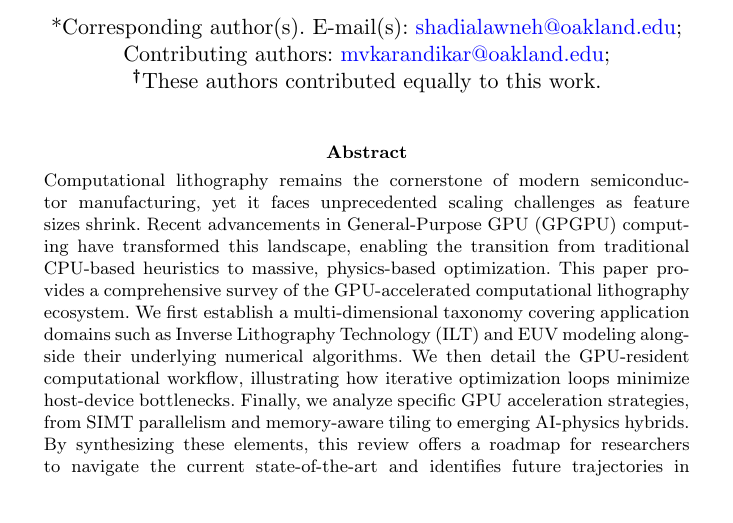
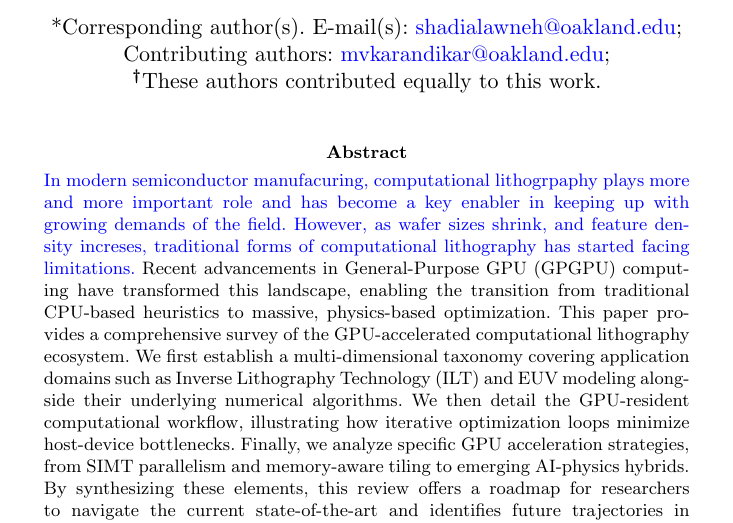
Before and after one commit to karmayur/LatexFiles, a LaTeX paper (sn-article.tex): part of page 1 of 45, cut so that both start at the same text. Compiled offline with pdfLaTeX.

Commit message:
Updated summary

```diff
--- a/sn-article.tex
+++ b/sn-article.tex
@@ -122,7 +122,8 @@ Roadmap
 
 \abstract
 {
-Computational lithography remains the cornerstone of modern semiconductor manufacturing, yet it faces unprecedented scaling challenges as feature sizes shrink. Recent advancements in General-Purpose GPU (GPGPU) computing have transformed this landscape, enabling the transition from traditional CPU-based heuristics to massive, physics-based optimization. This paper provides a comprehensive survey of the GPU-accelerated computational lithography ecosystem. We first establish a multi-dimensional taxonomy covering application domains such as Inverse Lithography Technology (ILT) and EUV modeling alongside their underlying numerical algorithms. We then detail the GPU-resident computational workflow, illustrating how iterative optimization loops minimize host-device bottlenecks. Finally, we analyze specific GPU acceleration strategies, from SIMT parallelism and memory-aware tiling to emerging AI-physics hybrids. By synthesizing these elements, this review offers a roadmap for researchers to navigate the current state-of-the-art and identifies future trajectories in GPU-driven lithographic optimization.
+
+\textcolor{blue}{In modern semiconductor manufacuring, computational lithogrpaphy plays more and more important role and has become a key enabler in keeping up with growing demands of the field. However, as wafer sizes shrink, and feature density increses, traditional forms of computational lithography has started facing limitations.} Recent advancements in General-Purpose GPU (GPGPU) computing have transformed this landscape, enabling the transition from traditional CPU-based heuristics to massive, physics-based optimization. This paper provides a comprehensive survey of the GPU-accelerated computational lithography ecosystem. We first establish a multi-dimensional taxonomy covering application domains such as Inverse Lithography Technology (ILT) and EUV modeling alongside their underlying numerical algorithms. We then detail the GPU-resident computational workflow, illustrating how iterative optimization loops minimize host-device bottlenecks. Finally, we analyze specific GPU acceleration strategies, from SIMT parallelism and memory-aware tiling to emerging AI-physics hybrids. By synthesizing these elements, this review offers a roadmap for researchers to navigate the current state-of-the-art and identifies future trajectories in GPU-driven lithographic optimization.
 
 
 
```
Also changed, not shown: 3 other files.
